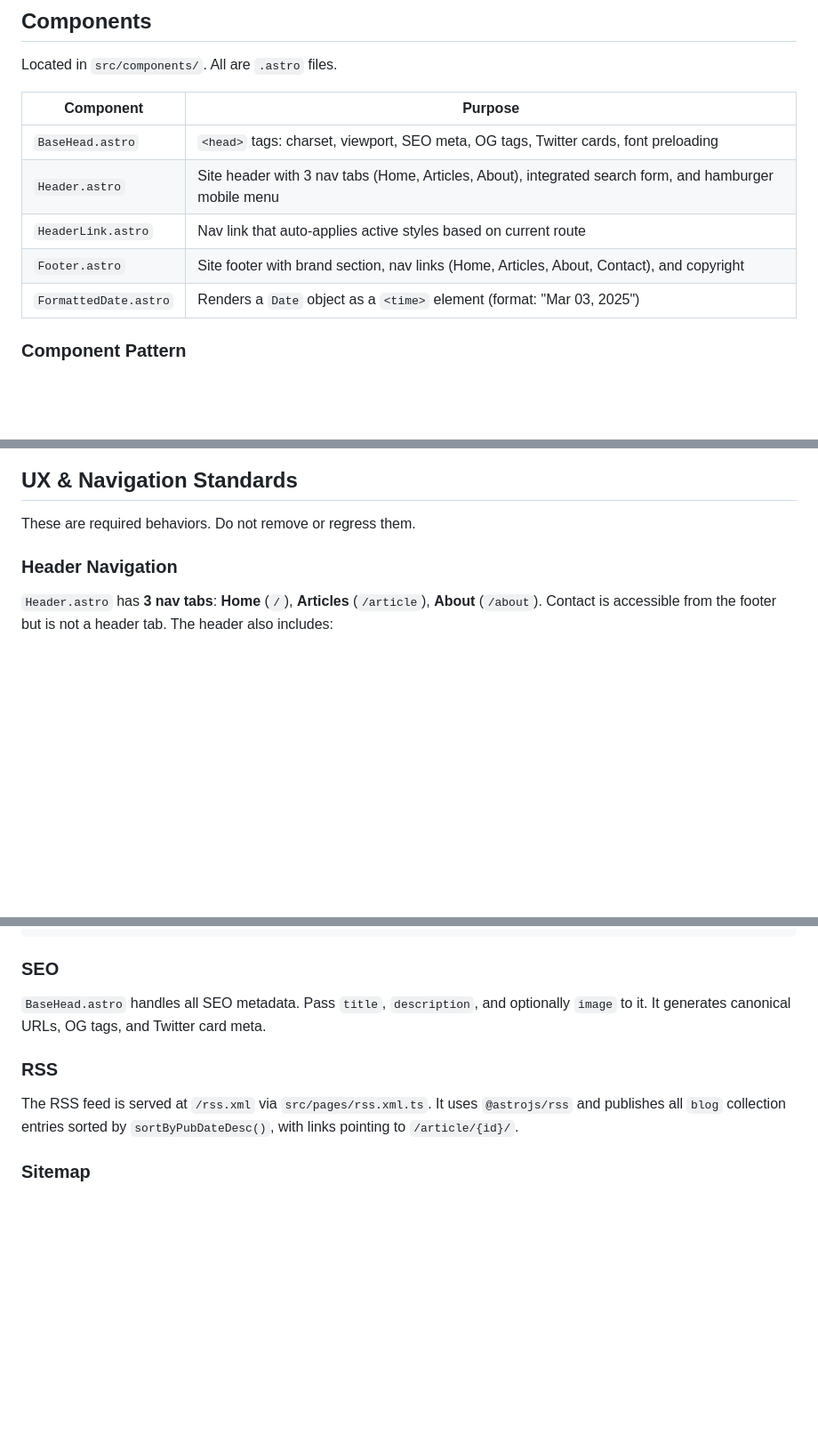
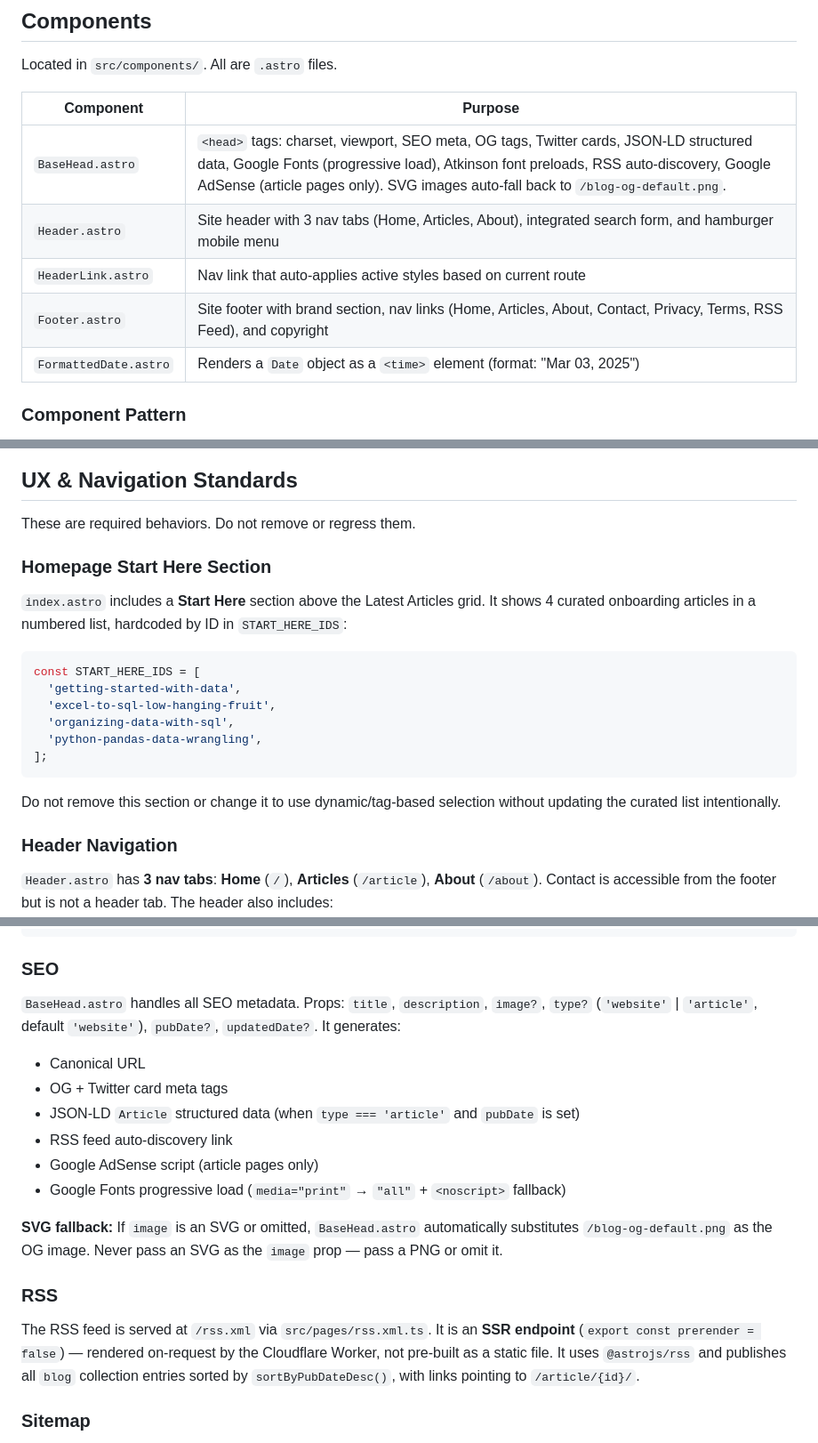
Before and after one commit to mryagerr/astro-blog-starter-template, a Markdown page: CLAUDE.md, 3 parts joined by grey strips. Shown at 89% size. Rendered like a GitHub page; blank space fills up the shorter version.

Commit message:
docs: update CLAUDE.md to reflect current codebase state
- Add Start Here section documentation (homepage onboarding feature)
- Update Footer.astro description (now includes Privacy, Terms, RSS links)
- Update BaseHead.astro description (JSON-LD, AdSense, Google Fonts, SVG fallback)
- Mark rss.xml.ts as SSR (prerender = false) in routing table and RSS section
- Add SEO section detail for BaseHead.astro props and generated outputs
- Add What Not to Do rules for Start Here section and RSS SSR requirement

https://claude.ai/code/session_019k7SkdJD1saMiALsAgDuzS

````diff
--- a/CLAUDE.md
+++ b/CLAUDE.md
@@ -183,10 +183,10 @@ Located in `src/components/`. All are `.astro` files.
 
 | Component | Purpose |
 |---|---|
-| `BaseHead.astro` | `<head>` tags: charset, viewport, SEO meta, OG tags, Twitter cards, font preloading |
+| `BaseHead.astro` | `<head>` tags: charset, viewport, SEO meta, OG tags, Twitter cards, JSON-LD structured data, Google Fonts (progressive load), Atkinson font preloads, RSS auto-discovery, Google AdSense (article pages only). SVG images auto-fall back to `/blog-og-default.png`. |
 | `Header.astro` | Site header with 3 nav tabs (Home, Articles, About), integrated search form, and hamburger mobile menu |
 | `HeaderLink.astro` | Nav link that auto-applies active styles based on current route |
-| `Footer.astro` | Site footer with brand section, nav links (Home, Articles, About, Contact), and copyright |
+| `Footer.astro` | Site footer with brand section, nav links (Home, Articles, About, Contact, Privacy, Terms, RSS Feed), and copyright |
 | `FormattedDate.astro` | Renders a `Date` object as a `<time>` element (format: "Mar 03, 2025") |
 
 ### Component Pattern
@@ -400,6 +400,21 @@ highlightMatch(text: string, queryStr: string): string
 ## UX & Navigation Standards
 
 These are required behaviors. Do not remove or regress them.
+
+### Homepage Start Here Section
+
+`index.astro` includes a **Start Here** section above the Latest Articles grid. It shows 4 curated onboarding articles in a numbered list, hardcoded by ID in `START_HERE_IDS`:
+
+```typescript
+const START_HERE_IDS = [
+  'getting-started-with-data',
+  'excel-to-sql-low-hanging-fruit',
+  'organizing-data-with-sql',
+  'python-pandas-data-wrangling',
+];
+```
+
+Do not remove this section or change it to use dynamic/tag-based selection without updating the curated list intentionally.
 
 ### Header Navigation
 
@@ -548,11 +563,19 @@ export const SITE_DESCRIPTION = 'Data analysis should be concise, transparent, a
 
 ### SEO
 
-`BaseHead.astro` handles all SEO metadata. Pass `title`, `description`, and optionally `image` to it. It generates canonical URLs, OG tags, and Twitter card meta.
+`BaseHead.astro` handles all SEO metadata. Props: `title`, `description`, `image?`, `type?` (`'website'` | `'article'`, default `'website'`), `pubDate?`, `updatedDate?`. It generates:
+- Canonical URL
+- OG + Twitter card meta tags
+- JSON-LD `Article` structured data (when `type === 'article'` and `pubDate` is set)
+- RSS feed auto-discovery link
+- Google AdSense script (article pages only)
+- Google Fonts progressive load (`media="print"` → `"all"` + `<noscript>` fallback)
+
+**SVG fallback:** If `image` is an SVG or omitted, `BaseHead.astro` automatically substitutes `/blog-og-default.png` as the OG image. Never pass an SVG as the `image` prop — pass a PNG or omit it.
 
 ### RSS
 
-The RSS feed is served at `/rss.xml` via `src/pages/rss.xml.ts`. It uses `@astrojs/rss` and publishes all `blog` collection entries sorted by `sortByPubDateDesc()`, with links pointing to `/article/{id}/`.
+The RSS feed is served at `/rss.xml` via `src/pages/rss.xml.ts`. It is an **SSR endpoint** (`export const prerender = false`) — rendered on-request by the Cloudflare Worker, not pre-built as a static file. It uses `@astrojs/rss` and publishes all `blog` collection entries sorted by `sortByPubDateDesc()`, with links pointing to `/article/{id}/`.
 
 ### Sitemap
 
````
Also changed, not shown: other parts of CLAUDE.md (+4 -2 lines).
